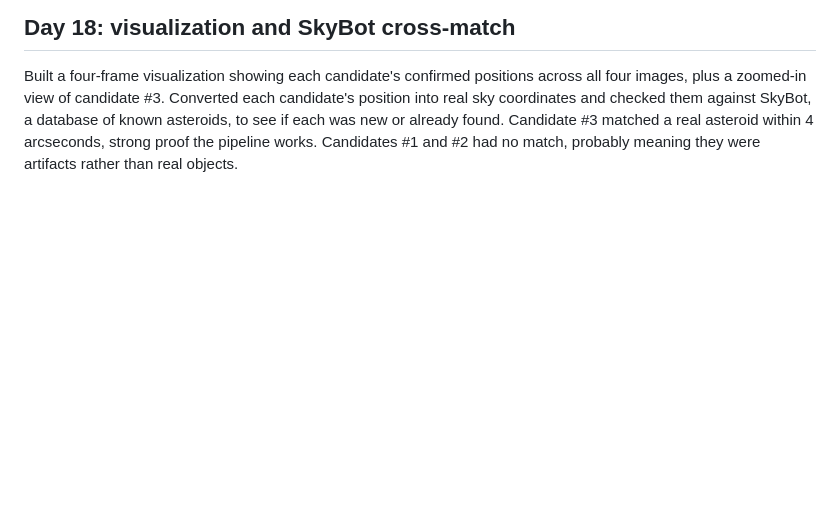
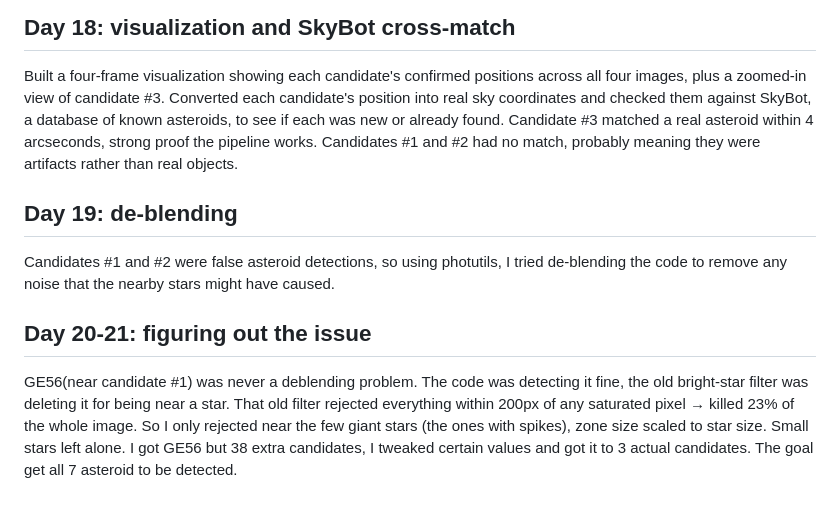
Before and after one commit to sid6767-nemo/asteroid-hunter, a Markdown page: NOTES.md, the part around the change. GitHub-like rendering; blank space fills up the shorter version.

Commit message:
Add Day 19-21 notes: bright-star fix and quality filters

```diff
--- a/NOTES.md
+++ b/NOTES.md
@@ -62,3 +62,18 @@ SkyBot, a database of known asteroids, to see if each was new or already
 found. Candidate #3 matched a real asteroid within 4 arcseconds, strong proof
 the pipeline works. Candidates #1 and #2 had no match, probably meaning they
 were artifacts rather than real objects.
+
+## Day 19: de-blending
+
+Candidates #1 and #2 were false asteroid detections, so using photutils,
+I tried de-blending the code to remove any noise that the nearby stars might
+have caused.
+
+## Day 20-21: figuring out the issue
+
+GE56(near candidate #1) was never a deblending problem. The code was detecting it fine,
+the old bright-star filter was deleting it for being near a star. That old filter rejected
+everything within 200px of any saturated pixel → killed 23% of the whole image. So I only
+rejected near the few giant stars (the ones with spikes), zone size scaled to star size.
+Small stars left alone. I got GE56 but 38 extra candidates, I tweaked certain values and
+got it to 3  actual candidates. The goal get all 7 asteroid to be detected.
```
